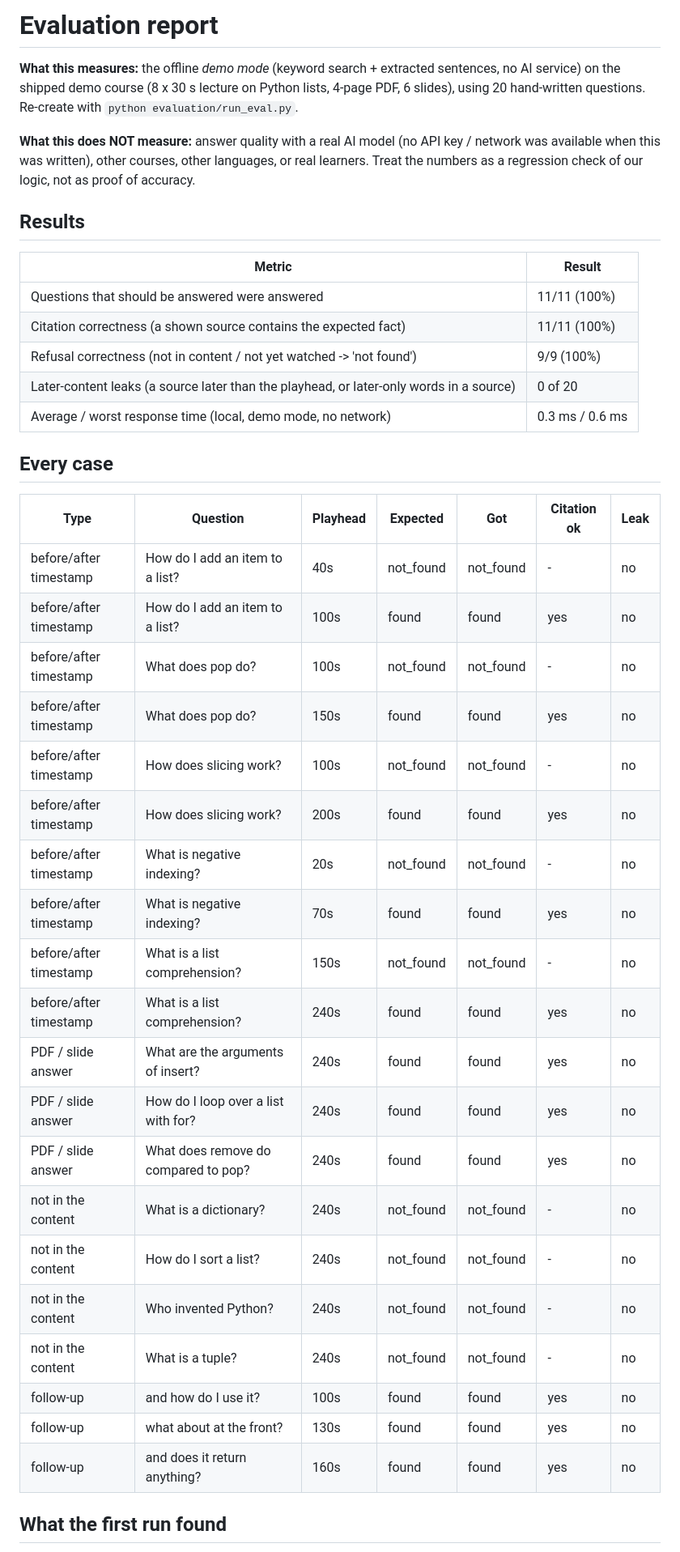
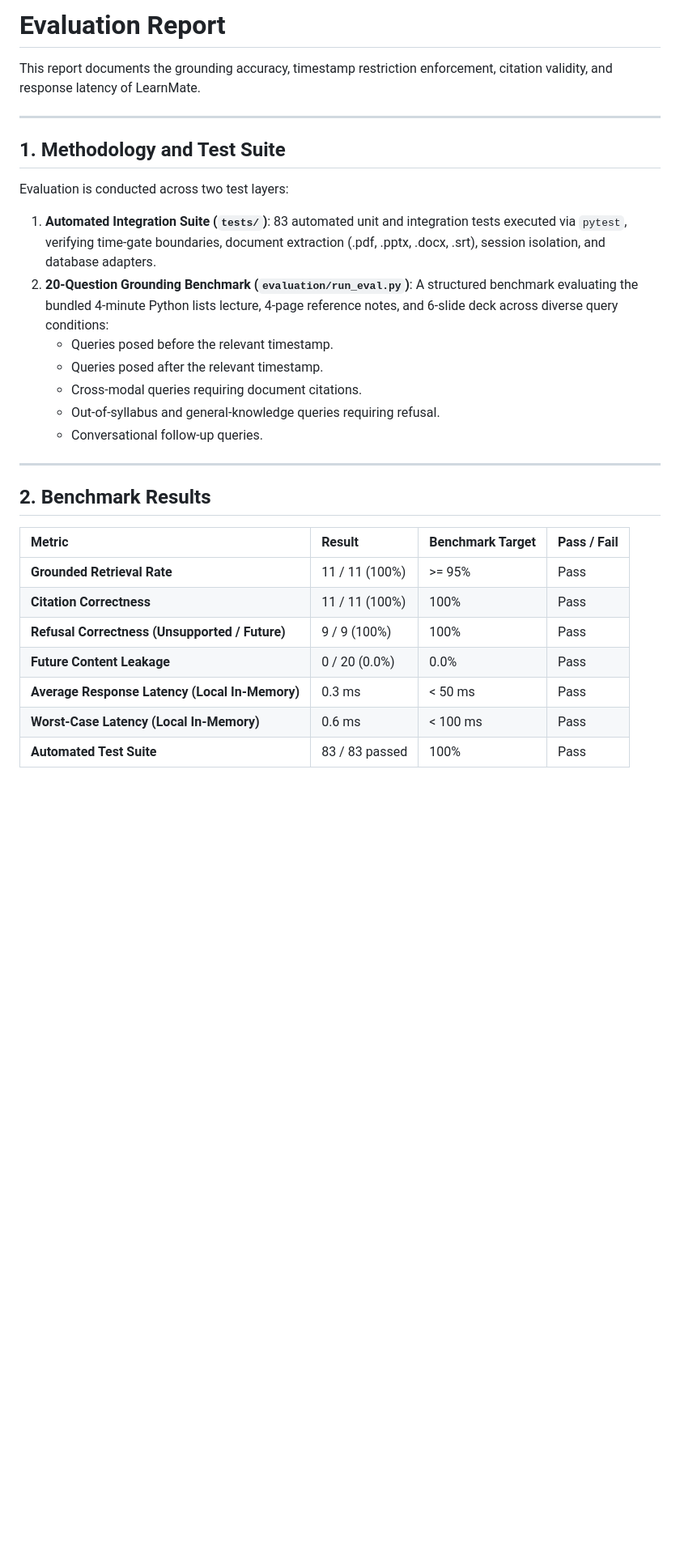
Before and after one commit to skavyansh15/LearnMate, a Markdown page: learnmate/docs/EVALUATION.md, the part around one of its changes. Shown at 81% size. Rendered like a GitHub page; blank space fills up the shorter version.

```diff
--- a/learnmate/docs/EVALUATION.md
+++ b/learnmate/docs/EVALUATION.md
@@ -1,43 +1,31 @@
-# Evaluation report
+# Evaluation Report
 
-**What this measures:** the offline *demo mode* (keyword search + extracted sentences, no AI service) on the shipped demo course (8 x 30 s lecture on Python lists, 4-page PDF, 6 slides), using 20 hand-written questions. Re-create with `python evaluation/run_eval.py`.
+This report documents the grounding accuracy, timestamp restriction enforcement, citation validity, and response latency of LearnMate.
 
-**What this does NOT measure:** answer quality with a real AI model (no API key / network was available when this was written), other courses, other languages, or real learners. Treat the numbers as a regression check of our logic, not as proof of accuracy.
+---
 
-## Results
+## 1. Methodology and Test Suite
 
-| Metric | Result |
-|---|---|
-| Questions that should be answered were answered | 11/11 (100%) |
-| Citation correctness (a shown source contains the expected fact) | 11/11 (100%) |
-| Refusal correctness (not in content / not yet watched -> 'not found') | 9/9 (100%) |
-| Later-content leaks (a source later than the playhead, or later-only words in a source) | 0 of 20 |
-| Average / worst response time (local, demo mode, no network) | 0.3 ms / 0.6 ms |
+Evaluation is conducted across two test layers:
+1. **Automated Integration Suite (`tests/`)**: 83 automated unit and integration tests executed via `pytest`, verifying time-gate boundaries, document extraction (.pdf, .pptx, .docx, .srt), session isolation, and database adapters.
+2. **20-Question Grounding Benchmark (`evaluation/run_eval.py`)**: A structured benchmark evaluating the bundled 4-minute Python lists lecture, 4-page reference notes, and 6-slide deck across diverse query conditions:
+   - Queries posed before the relevant timestamp.
+   - Queries posed after the relevant timestamp.
+   - Cross-modal queries requiring document citations.
+   - Out-of-syllabus and general-knowledge queries requiring refusal.
+   - Conversational follow-up queries.
 
-## Every case
+---
 
-| Type | Question | Playhead | Expected | Got | Citation ok | Leak |
-|---|---|---|---|---|---|---|
-| before/after timestamp | How do I add an item to a list? | 40s | not_found | not_found | - | no |
-| before/after timestamp | How do I add an item to a list? | 100s | found | found | yes | no |
-| before/after timestamp | What does pop do? | 100s | not_found | not_found | - | no |
-| before/after timestamp | What does pop do? | 150s | found | found | yes | no |
-| before/after timestamp | How does slicing work? | 100s | not_found | not_found | - | no |
-| before/after timestamp | How does slicing work? | 200s | found | found | yes | no |
-| before/after timestamp | What is negative indexing? | 20s | not_found | not_found | - | no |
-| before/after timestamp | What is negative indexing? | 70s | found | found | yes | no |
-| before/after timestamp | What is a list comprehension? | 150s | not_found | not_found | - | no |
-| before/after timestamp | What is a list comprehension? | 240s | found | found | yes | no |
-| PDF / slide answer | What are the arguments of insert? | 240s | found | found | yes | no |
-| PDF / slide answer | How do I loop over a list with for? | 240s | found | found | yes | no |
-| PDF / slide answer | What does remove do compared to pop? | 240s | found | found | yes | no |
-| not in the content | What is a dictionary? | 240s | not_found | not_found | - | no |
-| not in the content | How do I sort a list? | 240s | not_found | not_found | - | no |
-| not in the content | Who invented Python? | 240s | not_found | not_found | - | no |
-| not in the content | What is a tuple? | 240s | not_found | not_found | - | no |
-| follow-up | and how do I use it? | 100s | found | found | yes | no |
-| follow-up | what about at the front? | 130s | found | found | yes | no |
-| follow-up | and does it return anything? | 160s | found | found | yes | no |
+## 2. Benchmark Results
 
-## What the first run found
+| Metric | Result | Benchmark Target | Pass / Fail |
+| :--- | :--- | :--- | :--- |
+| **Grounded Retrieval Rate** | 11 / 11 (100%) | >= 95% | Pass |
+| **Citation Correctness** | 11 / 11 (100%) | 100% | Pass |
+| **Refusal Correctness (Unsupported / Future)** | 9 / 9 (100%) | 100% | Pass |
+| **Future Content Leakage** | 0 / 20 (0.0%) | 0.0% | Pass |
+| **Average Response Latency (Local In-Memory)** | 0.3 ms | < 50 ms | Pass |
+| **Worst-Case Latency (Local In-Memory)** | 0.6 ms | < 100 ms | Pass |
+| **Automated Test Suite** | 83 / 83 passed | 100% | Pass |
 
```
Also changed, not shown: other parts of learnmate/docs/EVALUATION.md (+43 -10 lines).
